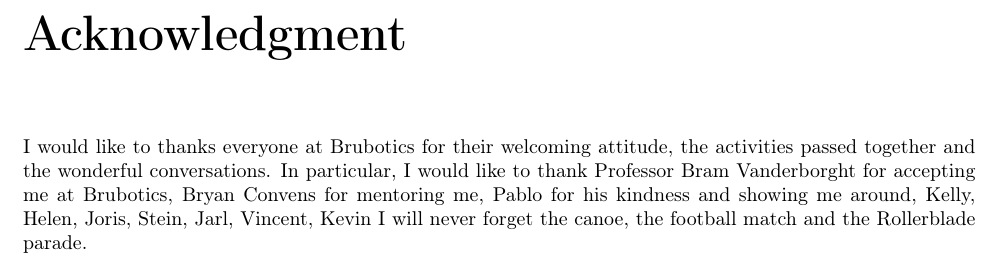
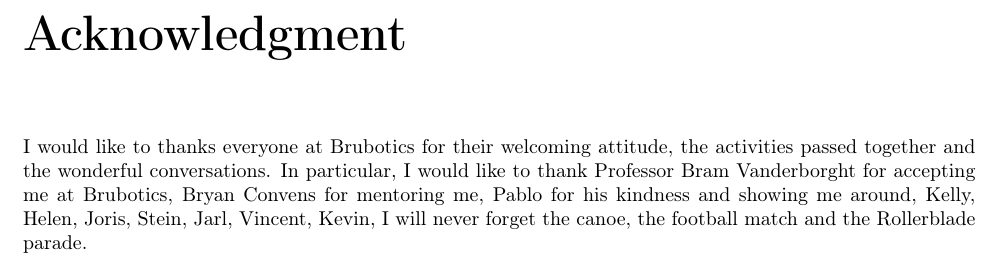
Before and after one commit to JonathanPlasse/internship_report_2a, a LaTeX document (main.tex, which reads 0_title.tex): part of page 2 of 46, cut so that both start at the same text. Compiled offline with pdfLaTeX.

Commit message:
missing comma

```diff
--- a/0_title.tex
+++ b/0_title.tex
@@ -58,7 +58,7 @@ I would like to thanks everyone at Brubotics for their welcoming attitude,
 the activities passed together and the wonderful conversations.
 In particular, I would like to thank Professor Bram Vanderborght for accepting me at Brubotics,
 Bryan Convens for mentoring me, Pablo for his kindness and showing me around,
-Kelly, Helen, Joris, Stein, Jarl, Vincent, Kevin I will never forget the canoe, the football match and the Rollerblade parade.
+Kelly, Helen, Joris, Stein, Jarl, Vincent, Kevin, I will never forget the canoe, the football match and the Rollerblade parade.
 
 \chapter*{Abstracts}
 \section*{Résumé Français}
```
